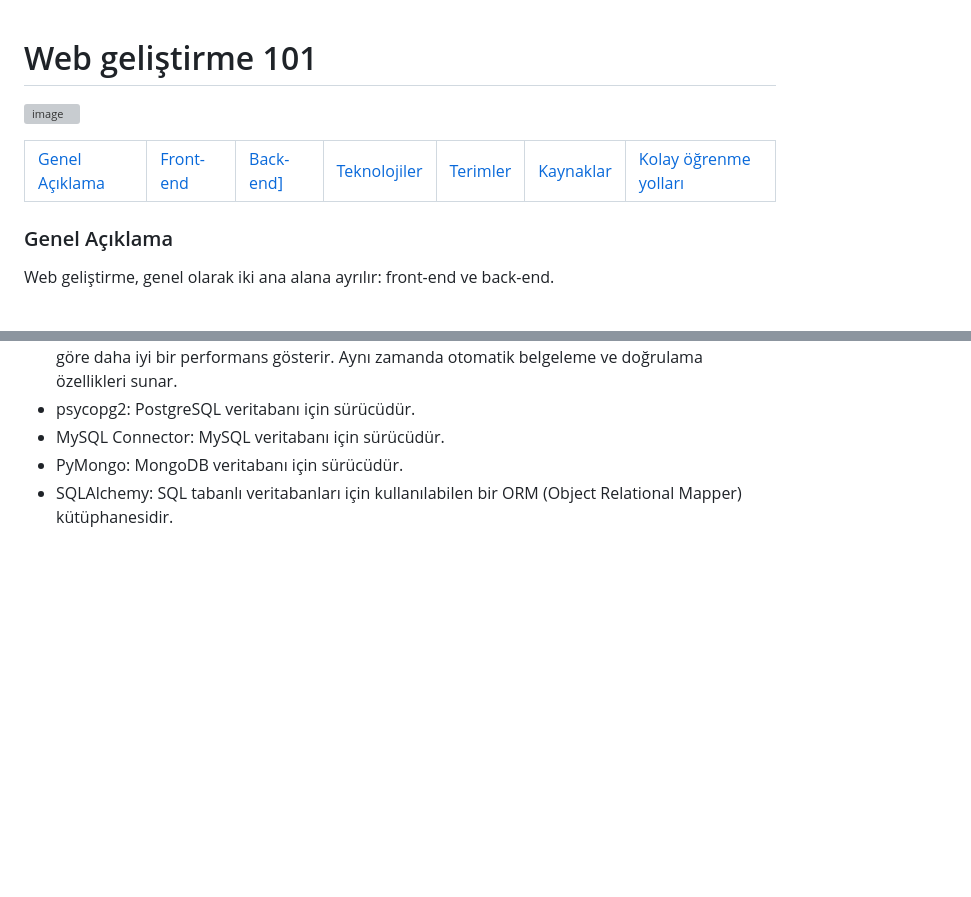
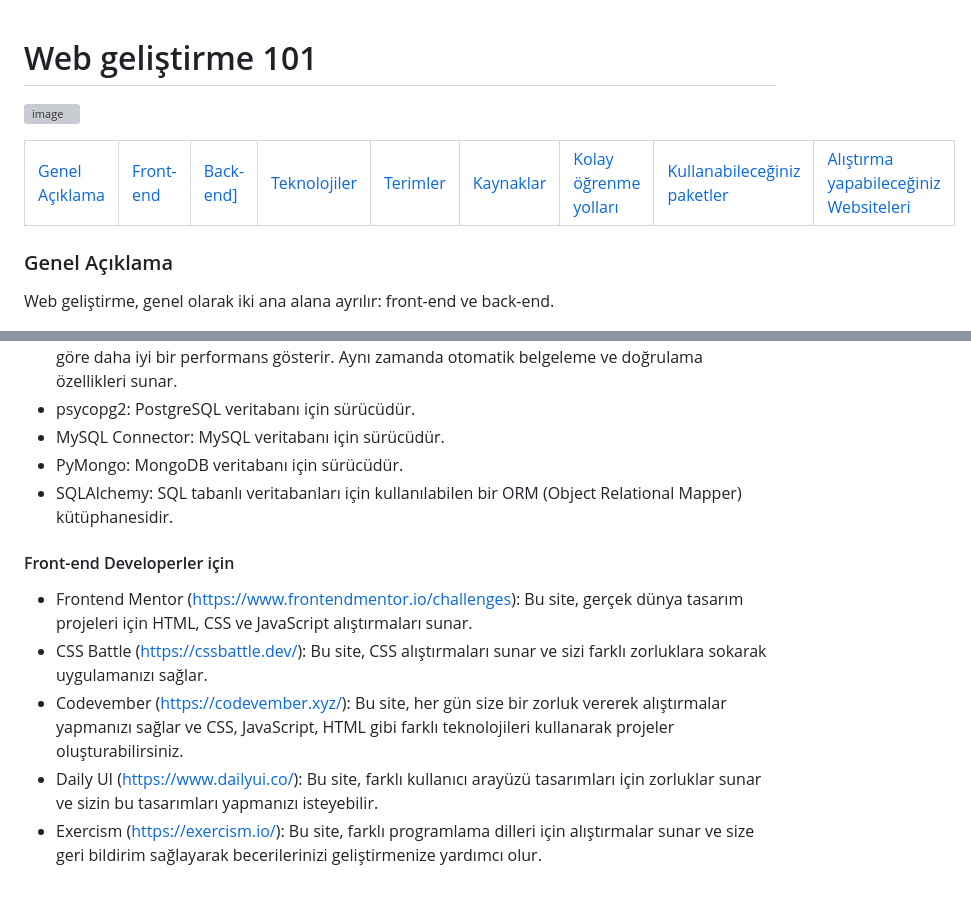
Before and after one commit to Hasan-Kilici/web-gelistirme-101, a Markdown page: README.md, 2 parts joined by grey strips. Rendered like a GitHub page; blank space fills up the shorter version; grey boxes are pictures that could not be loaded.

```diff
--- a/README.md
+++ b/README.md
@@ -23,6 +23,12 @@
     </td>
     <td>
       <a href="#kolay-ogrenme-yollari">Kolay öğrenme yolları</a>
+    </td>
+    <td>
+      <a href="#paketler">Kullanabileceğiniz paketler</a>
+    </td>
+    <td>
+      <a href="#alistirma">Alıştırma yapabileceğiniz Websiteleri</a>
     </td>
   </tr>
 </table>
@@ -314,3 +320,13 @@ Programlama dilini veya bir paketi öğrenmek için en kolay yol, Github'da "awe
 - MySQL Connector: MySQL veritabanı için sürücüdür.
 - PyMongo: MongoDB veritabanı için sürücüdür.
 - SQLAlchemy: SQL tabanlı veritabanları için kullanılabilen bir ORM (Object Relational Mapper) kütüphanesidir.
+</div>
+<div id="alistirma">
+ <h4>Front-end Developerler için</h4>
+
+- Frontend Mentor (https://www.frontendmentor.io/challenges): Bu site, gerçek dünya tasarım projeleri için HTML, CSS ve JavaScript alıştırmaları sunar.
+- CSS Battle (https://cssbattle.dev/): Bu site, CSS alıştırmaları sunar ve sizi farklı zorluklara sokarak uygulamanızı sağlar.
+- Codevember (https://codevember.xyz/): Bu site, her gün size bir zorluk vererek alıştırmalar yapmanızı sağlar ve CSS, JavaScript, HTML gibi farklı teknolojileri kullanarak projeler oluşturabilirsiniz.
+- Daily UI (https://www.dailyui.co/): Bu site, farklı kullanıcı arayüzü tasarımları için zorluklar sunar ve sizin bu tasarımları yapmanızı isteyebilir.
+- Exercism (https://exercism.io/): Bu site, farklı programlama dilleri için alıştırmalar sunar ve size geri bildirim sağlayarak becerilerinizi geliştirmenize yardımcı olur.
+</div>
```
Also changed, not shown: other parts of README.md (+1 -1 lines).
